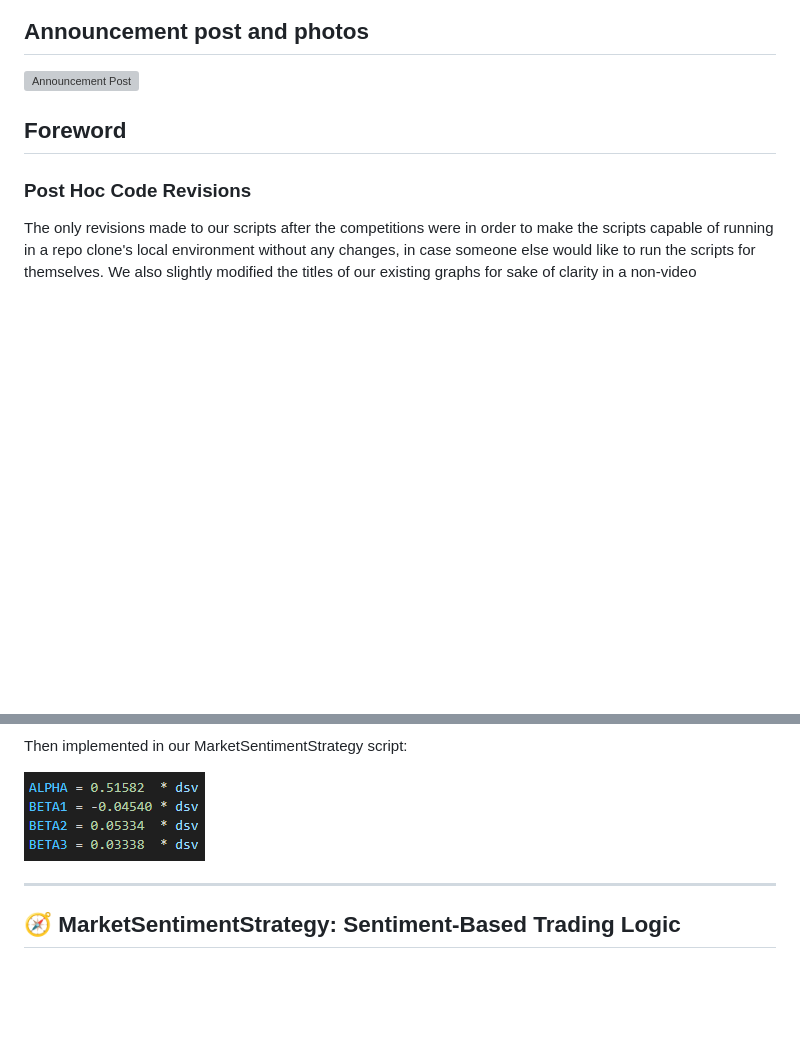
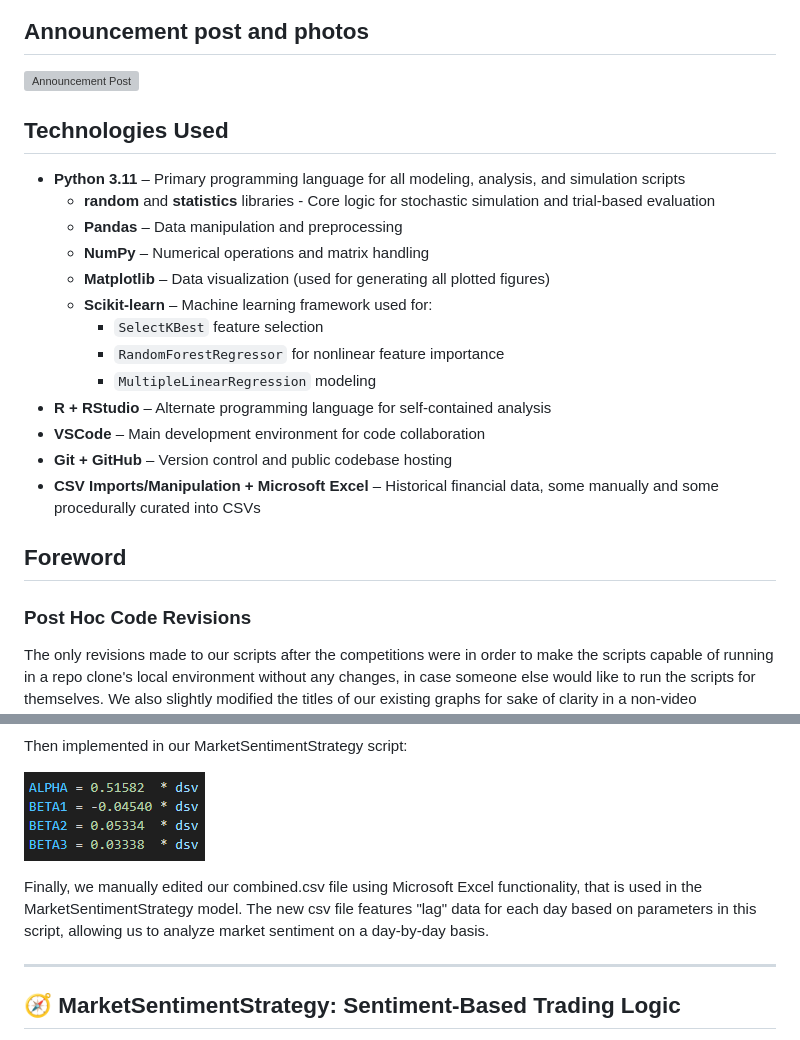
Before and after one commit to gabetucker2/QuantFinanceCompetition, a Markdown page: README.md, 2 parts joined by grey strips. Rendered like a GitHub page; blank space fills up the shorter version; grey boxes are pictures that could not be loaded.

Commit message:
Added Excel information

```diff
--- a/README.md
+++ b/README.md
@@ -15,6 +15,22 @@ Our models increased our **$10k** portfolio budget (with 2x leveraged return) to
 ## Announcement post and photos
 
 ![Announcement Post](Images/announcementPost.jpg)
+
+## Technologies Used
+
+- **Python 3.11** – Primary programming language for all modeling, analysis, and simulation scripts
+  - **random** and **statistics** libraries - Core logic for stochastic simulation and trial-based evaluation
+  - **Pandas** – Data manipulation and preprocessing
+  - **NumPy** – Numerical operations and matrix handling
+  - **Matplotlib** – Data visualization (used for generating all plotted figures)
+  - **Scikit-learn** – Machine learning framework used for:
+    - `SelectKBest` feature selection
+    - `RandomForestRegressor` for nonlinear feature importance
+    - `MultipleLinearRegression` modeling
+- **R + RStudio** – Alternate programming language for self-contained analysis
+- **VSCode** – Main development environment for code collaboration
+- **Git + GitHub** – Version control and public codebase hosting
+- **CSV Imports/Manipulation + Microsoft Excel** – Historical financial data, some manually and some procedurally curated into CSVs
 
 ## Foreword
 
@@ -151,6 +167,8 @@ Then implemented in our MarketSentimentStrategy script:
 
 ![Images/paramsInCode.png](Images/paramsInCode.png)
 
+Finally, we manually edited our combined.csv file using Microsoft Excel functionality, that is used in the MarketSentimentStrategy model.  The new csv file features "lag" data for each day based on parameters in this script, allowing us to analyze market sentiment on a day-by-day basis.
+
 ---
 
 ## 🧭 MarketSentimentStrategy: Sentiment-Based Trading Logic
```
